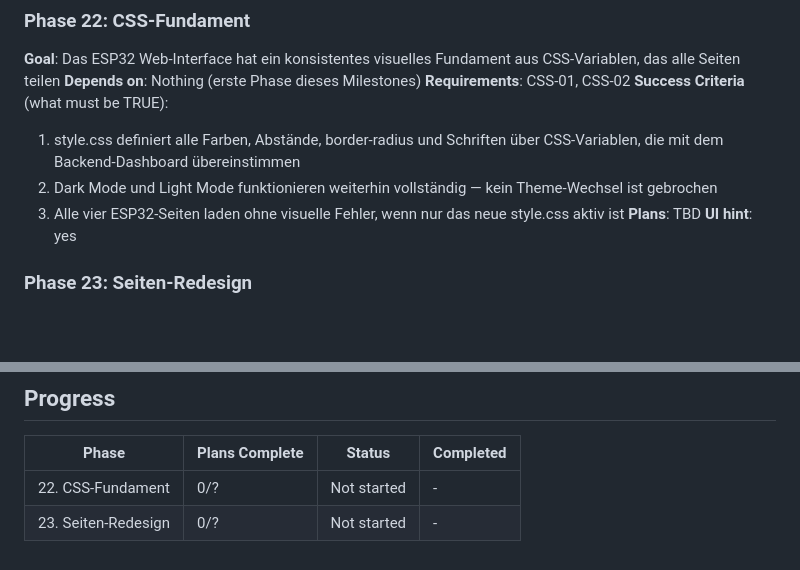
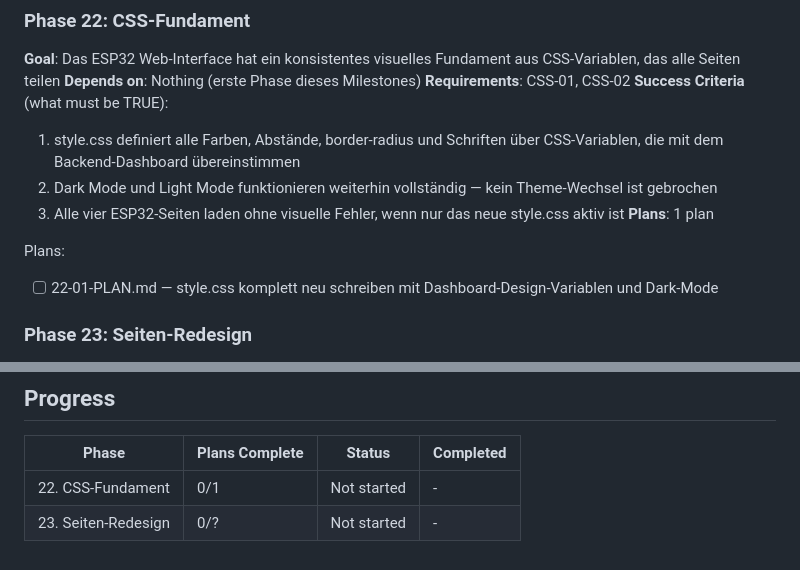
Before and after one commit to Revisor01/auraos-moodlight, a Markdown page: .planning/ROADMAP.md, 2 parts joined by grey strips. Rendered like a GitHub page; blank space fills up the shorter version.

Commit message:
docs(22-css-fundament): create phase plan

```diff
--- a/.planning/ROADMAP.md
+++ b/.planning/ROADMAP.md
@@ -29,8 +29,10 @@
   1. style.css definiert alle Farben, Abstände, border-radius und Schriften über CSS-Variablen, die mit dem Backend-Dashboard übereinstimmen
   2. Dark Mode und Light Mode funktionieren weiterhin vollständig — kein Theme-Wechsel ist gebrochen
   3. Alle vier ESP32-Seiten laden ohne visuelle Fehler, wenn nur das neue style.css aktiv ist
-**Plans**: TBD
-**UI hint**: yes
+**Plans**: 1 plan
+
+Plans:
+- [ ] 22-01-PLAN.md — style.css komplett neu schreiben mit Dashboard-Design-Variablen und Dark-Mode
 
 ### Phase 23: Seiten-Redesign
 **Goal**: Alle vier ESP32-Seiten sehen aus und verhalten sich konsistent wie das Backend-Dashboard, ohne Funktionsverlust
@@ -49,5 +51,5 @@
 
 | Phase | Plans Complete | Status | Completed |
 |-------|----------------|--------|-----------|
-| 22. CSS-Fundament | 0/? | Not started | - |
+| 22. CSS-Fundament | 0/1 | Not started | - |
 | 23. Seiten-Redesign | 0/? | Not started | - |
```
Also changed, not shown: 1 other file.
